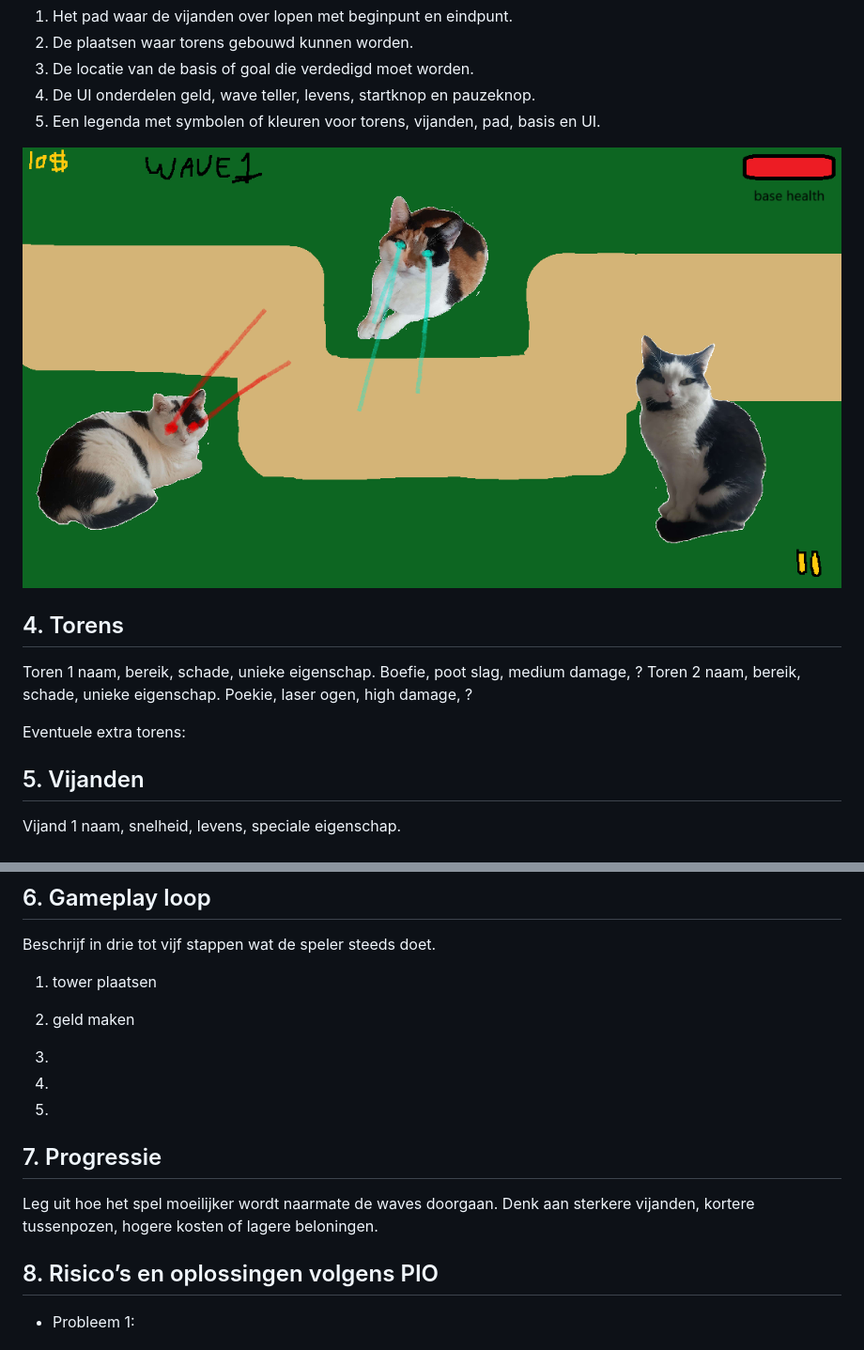
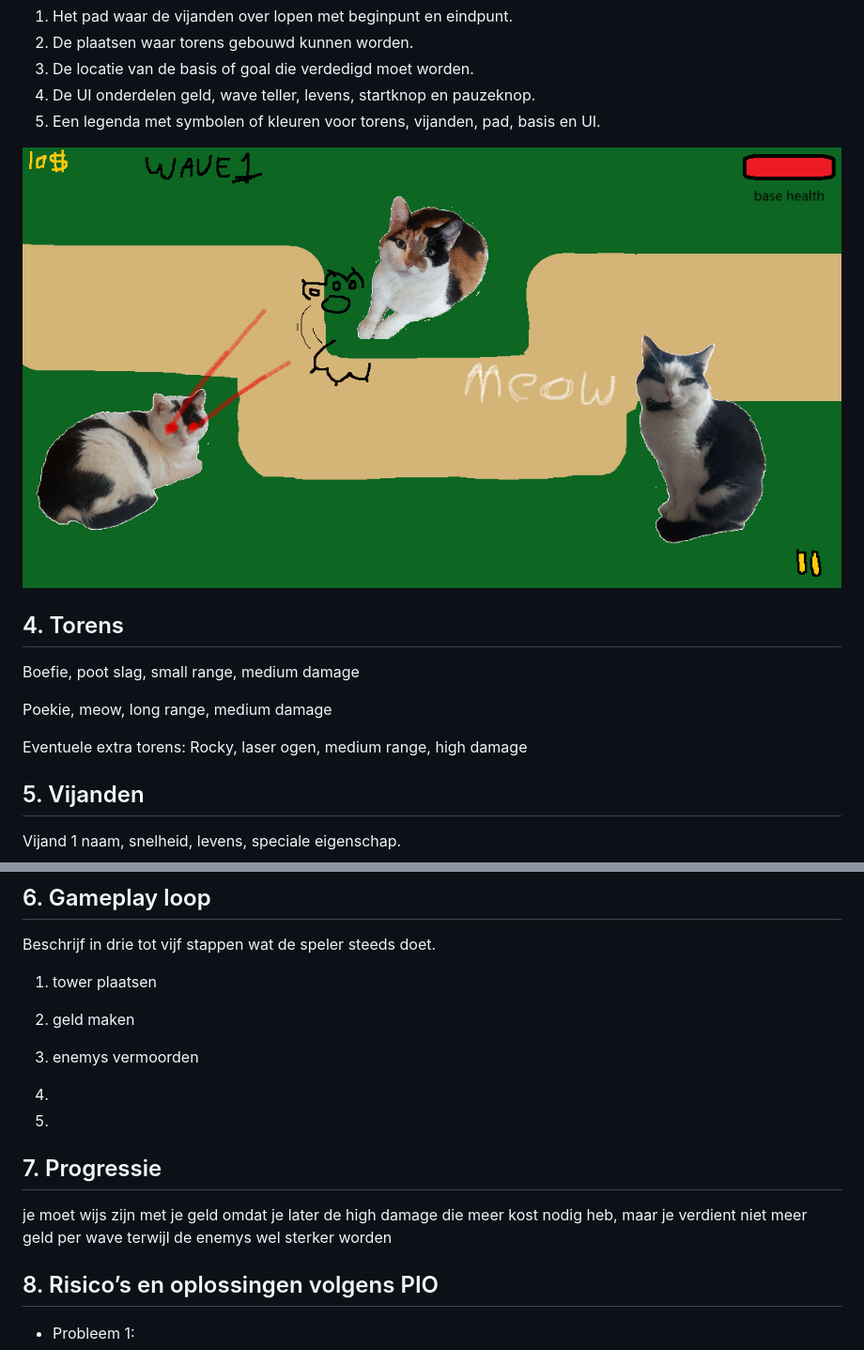
Before and after one commit to MA-CSALT/M5-TOWER-DEFENSE, a Markdown page: README.md, 2 parts joined by grey strips. Shown: that part at 94% size. Drawn GitHub-style; pictures changed too: readmeassets/schetsc2.png.

```diff
--- a/README.md
+++ b/README.md
@@ -27,12 +27,13 @@ Je schets bevat minimaal:
 ![schets](readmeassets/schetsc2.png)
 
 ## 4. Torens
-Toren 1 naam, bereik, schade, unieke eigenschap.
-Boefie, poot slag, medium damage, ?
-Toren 2 naam, bereik, schade, unieke eigenschap.
-Poekie, laser ogen, high damage, ?
+
+Boefie, poot slag, small range, medium damage
+
+Poekie, meow, long range, medium damage
 
 Eventuele extra torens:
+Rocky, laser ogen, medium range, high damage
 
 ## 5. Vijanden
 Vijand 1 naam, snelheid, levens, speciale eigenschap.
@@ -47,14 +48,14 @@ Beschrijf in drie tot vijf stappen wat de speler steeds doet.
 
 2. geld maken
 
-3.
+3. enemys vermoorden
 
 4.
 
 5.
 
 ## 7. Progressie
-Leg uit hoe het spel moeilijker wordt naarmate de waves doorgaan. Denk aan sterkere vijanden, kortere tussenpozen, hogere kosten of lagere beloningen.
+je moet wijs zijn met je geld omdat je later de high damage die meer kost nodig heb, maar je verdient niet meer geld per wave terwijl de enemys wel sterker worden
 
 ## 8. Risico’s en oplossingen volgens PIO
 - Probleem 1:
```
